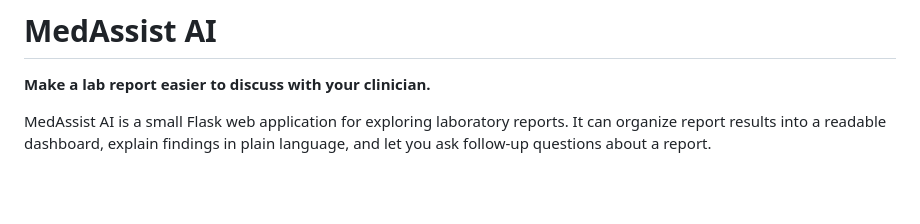
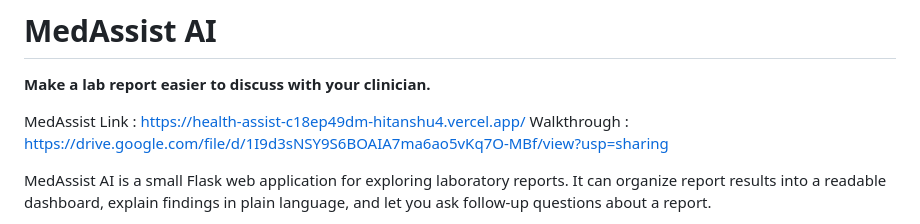
Before and after one commit to hitanshus-svg/Health-Assist, a Markdown page: README.md, the part around the change. GitHub-like rendering; blank space fills up the shorter version.

Commit message:
Update README with MedAssist link and walkthrough
Added links to MedAssist and a walkthrough in the README.

```diff
--- a/README.md
+++ b/README.md
@@ -1,6 +1,9 @@
 # MedAssist AI
 
 **Make a lab report easier to discuss with your clinician.**
+
+MedAssist Link : https://health-assist-c18ep49dm-hitanshu4.vercel.app/
+Walkthrough : https://drive.google.com/file/d/1I9d3sNSY9S6BOAIA7ma6ao5vKq7O-MBf/view?usp=sharing
 
 MedAssist AI is a small Flask web application for exploring laboratory reports. It can organize report results into a readable dashboard, explain findings in plain language, and let you ask follow-up questions about a report.
 
```
